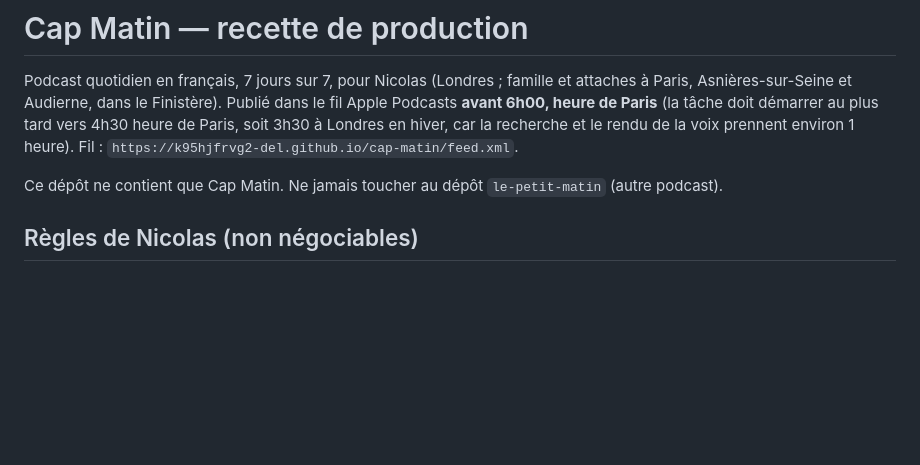
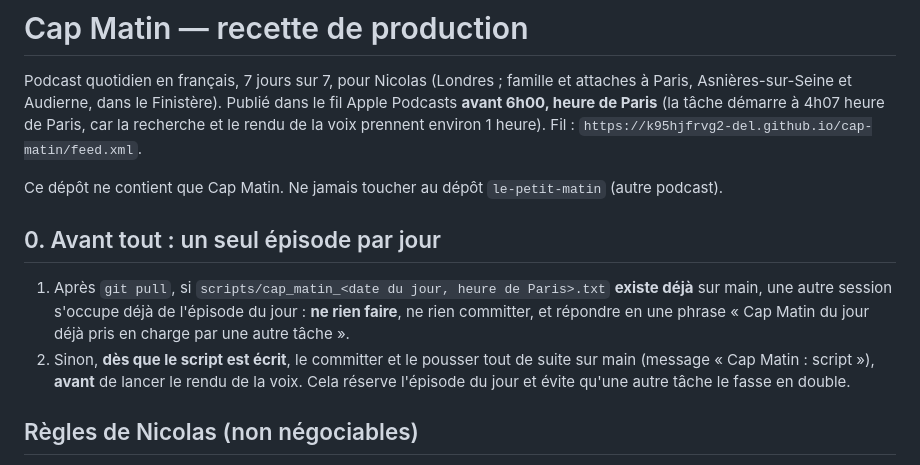
Before and after one commit to k95hjfrvg2-del/cap-matin, a Markdown page: INSTRUCTIONS.md, the part around the change. GitHub-like rendering; blank space fills up the shorter version.

Commit message:
Recette : un seul épisode par jour (réservation par le script), départ 4h07 Paris
Co-Authored-By: Claude Opus 5.5 <noreply@anthropic.com>
Claude-Session: https://claude.ai/code/session_01QV4dm9QLaJrRngTwZDbDL9

```diff
--- a/INSTRUCTIONS.md
+++ b/INSTRUCTIONS.md
@@ -2,9 +2,19 @@
 
 Podcast quotidien en français, 7 jours sur 7, pour Nicolas (Londres ; famille et attaches à Paris,
 Asnières-sur-Seine et Audierne, dans le Finistère). Publié dans le fil Apple Podcasts **avant 6h00,
-heure de Paris** (la tâche doit démarrer au plus tard vers 4h30 heure de Paris, soit 3h30 à Londres en hiver, car la recherche et le rendu de la voix prennent environ 1 heure). Fil : `https://k95hjfrvg2-del.github.io/cap-matin/feed.xml`.
+heure de Paris** (la tâche démarre à 4h07 heure de Paris, car la recherche et le rendu de la voix prennent environ 1 heure). Fil : `https://k95hjfrvg2-del.github.io/cap-matin/feed.xml`.
 
 Ce dépôt ne contient que Cap Matin. Ne jamais toucher au dépôt `le-petit-matin` (autre podcast).
+
+## 0. Avant tout : un seul épisode par jour
+
+1. Après `git pull`, si `scripts/cap_matin_<date du jour, heure de Paris>.txt` **existe déjà** sur
+   main, une autre session s'occupe déjà de l'épisode du jour : **ne rien faire**, ne rien
+   committer, et répondre en une phrase « Cap Matin du jour déjà pris en charge par une autre
+   tâche ».
+2. Sinon, **dès que le script est écrit**, le committer et le pousser tout de suite sur main
+   (message « Cap Matin <date> : script »), **avant** de lancer le rendu de la voix. Cela réserve
+   l'épisode du jour et évite qu'une autre tâche le fasse en double.
 
 ## Règles de Nicolas (non négociables)
 
```
